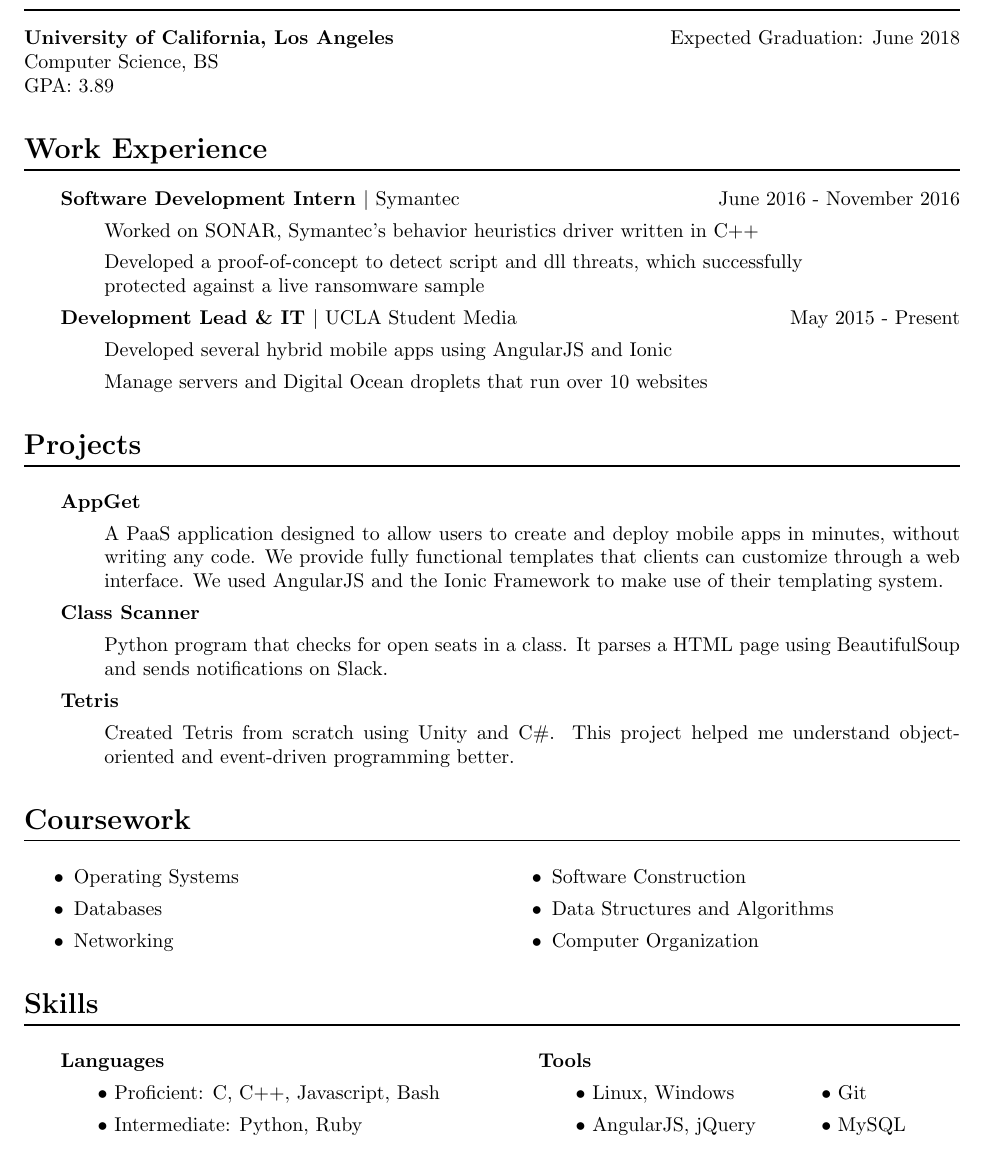
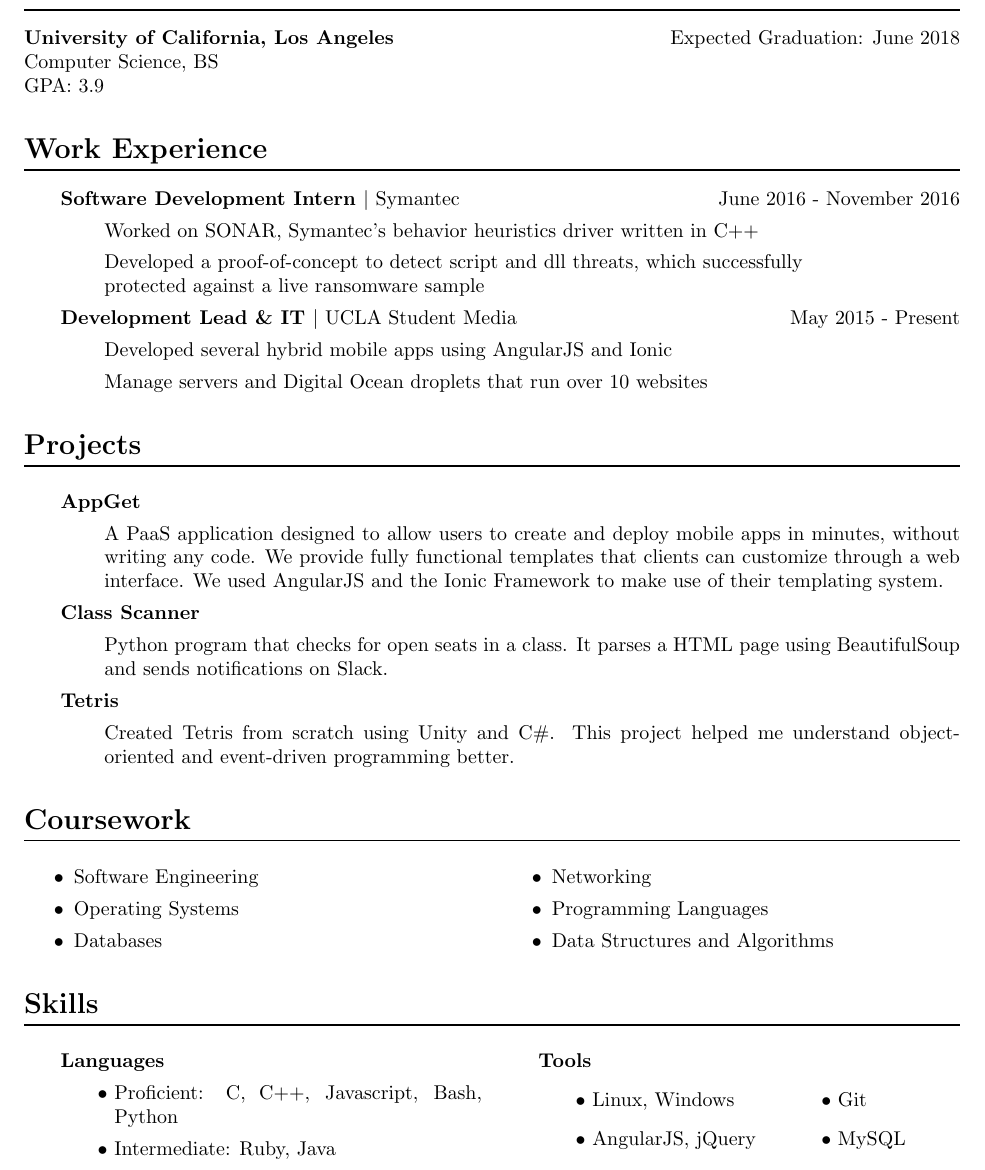
Before and after one commit to richardsun29/resume, a LaTeX CV (resume.tex): part of the page, cut so that both start at the same text. Compiled offline with pdfLaTeX.

Commit message:
update classes

```diff
--- a/resume.tex
+++ b/resume.tex
@@ -38,7 +38,7 @@
       \textbf{University of California, Los Angeles}
       \hfill Expected Graduation: June 2018\\
       Computer Science, BS\\
-      GPA: 3.89
+      GPA: 3.9
 
 
   \section*{Work Experience}
@@ -90,12 +90,12 @@
     \vspace{-2.5ex}
     \begin{multicols}{2}
       \begin{easylist}[itemize]
+        & Software Engineering
         & Operating Systems
         & Databases
         & Networking
-        & Software Construction
+        & Programming Languages
         & Data Structures and Algorithms
-        & Computer Organization
       \end{easylist}
     \end{multicols}
 
@@ -106,8 +106,8 @@
     \begin{multicols}{2}
       \begin{easylist} \titlebullets
         & Languages
-          && Proficient: C, C++, Javascript, Bash
-          && Intermediate: Python, Ruby
+          && Proficient: C, C++, Javascript, Bash, Python
+          && Intermediate: Ruby, Java
 
         \columnbreak
 
```
